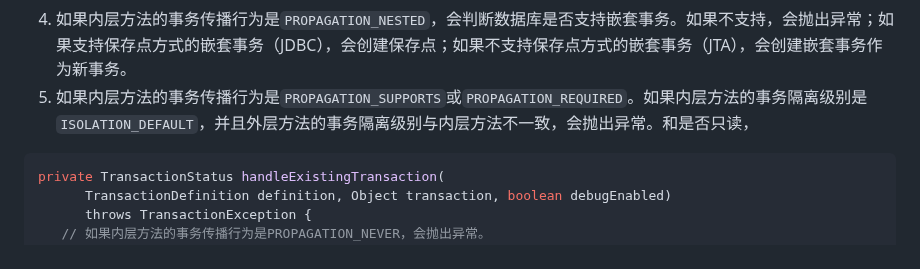
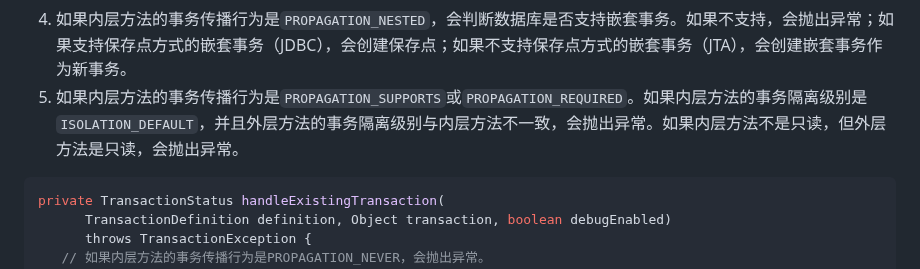
Before and after one commit to Xianhuii/note, a Markdown page: 每日学习/2、Spring事务的类层次结构和源码.md, the part around the change. Drawn GitHub-style.

Commit message:
vault backup: 2023-01-08 22:41:13

````diff
--- a/每日学习/2、Spring事务的类层次结构和源码.md
+++ b/每日学习/2、Spring事务的类层次结构和源码.md
@@ -220,7 +220,7 @@ protected boolean isExistingTransaction(Object transaction) {
 2. 如果内层方法的事务传播行为是`PROPAGATION_NOT_SUPPORTED`，会暂停外层方法的事务，并返回当前处理结果的`TransactionStatus`对象。
 3. 如果内层方法的事务传播行为是`PROPAGATION_REQUIRES_NEW`，会暂停外层方法的事务，开启内层方法的新事务，并返回该新事务的`TransactionStatus`对象。
 4. 如果内层方法的事务传播行为是`PROPAGATION_NESTED`，会判断数据库是否支持嵌套事务。如果不支持，会抛出异常；如果支持保存点方式的嵌套事务（JDBC），会创建保存点；如果不支持保存点方式的嵌套事务（JTA），会创建嵌套事务作为新事务。
-5. 如果内层方法的事务传播行为是`PROPAGATION_SUPPORTS`或`PROPAGATION_REQUIRED`。如果内层方法的事务隔离级别是`ISOLATION_DEFAULT`，并且外层方法的事务隔离级别与内层方法不一致，会抛出异常。和是否只读，
+5. 如果内层方法的事务传播行为是`PROPAGATION_SUPPORTS`或`PROPAGATION_REQUIRED`。如果内层方法的事务隔离级别是`ISOLATION_DEFAULT`，并且外层方法的事务隔离级别与内层方法不一致，会抛出异常。如果内层方法不是只读，但外层方法是只读，会抛出异常。
 ```java
 private TransactionStatus handleExistingTransaction(
       TransactionDefinition definition, Object transaction, boolean debugEnabled)
````
